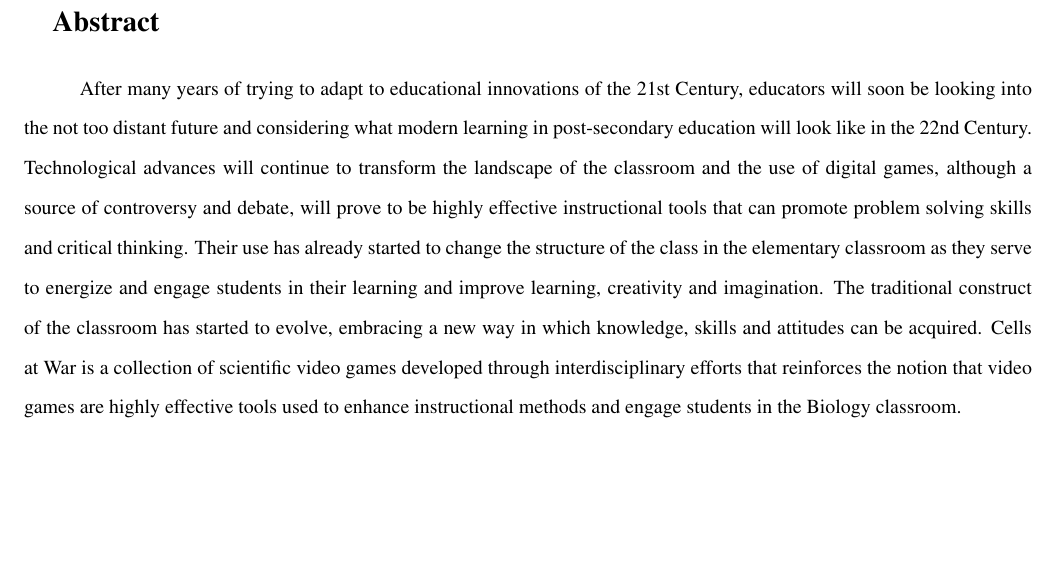
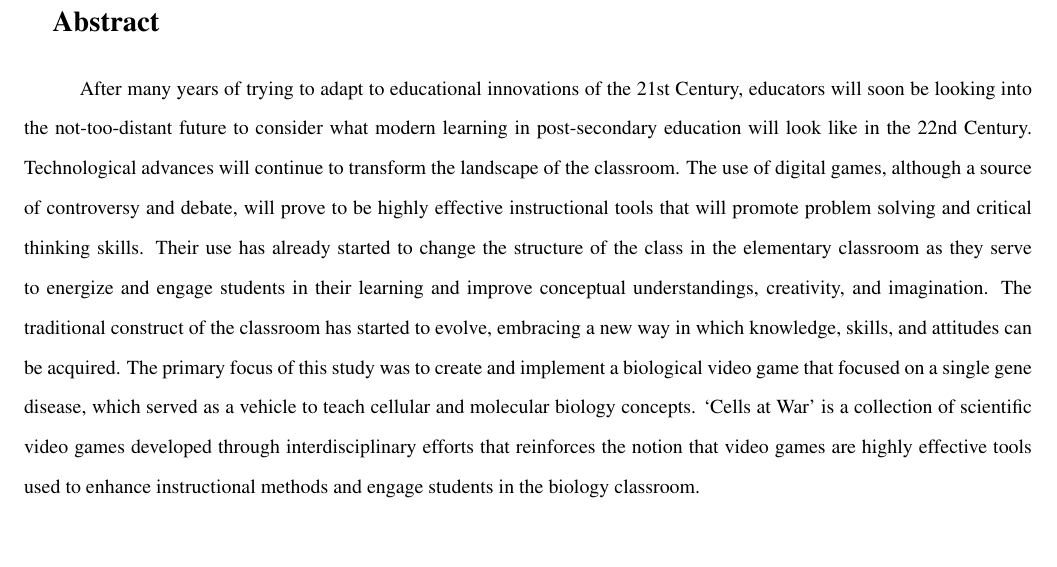
Before and after one commit to alexturcoo/cellsatwar4f06-thesis, a LaTeX thesis (thesis_template/paper0904.tex): part of page 3 of 10, cut so that both start at the same text. Compiled offline with pdfLaTeX.

Commit message:
Updated Abstract

```diff
--- a/thesis_template/paper0904.tex
+++ b/thesis_template/paper0904.tex
@@ -230,7 +230,7 @@
 
 \section{Abstract}
 
-After many years of trying to adapt to educational innovations of the 21st Century, educators will soon be looking into the not too distant future and considering what modern learning in post-secondary education will look like in the 22nd Century. Technological advances will continue to transform the landscape of the classroom and the use of digital games, although a source of controversy and debate, will prove to be highly effective instructional tools that can promote problem solving skills and critical thinking. Their use has already started to change the structure of the class in the elementary classroom as they serve to energize and engage students in their learning and improve learning, creativity and imagination. The traditional construct of the classroom has started to evolve, embracing a new way in which knowledge, skills and attitudes can be acquired. Cells at War is a collection of scientific video games developed through interdisciplinary efforts that reinforces the notion that video games are highly effective tools used to enhance instructional methods and engage students in the Biology classroom.
+After many years of trying to adapt to educational innovations of the 21st Century, educators will soon be looking into the not-too-distant future to consider what modern learning in post-secondary education will look like in the 22nd Century. Technological advances will continue to transform the landscape of the classroom. The use of digital games, although a source of controversy and debate, will prove to be highly effective instructional tools that will promote problem solving and critical thinking skills. Their use has already started to change the structure of the class in the elementary classroom as they serve to energize and engage students in their learning and improve conceptual understandings, creativity, and imagination. The traditional construct of the classroom has started to evolve, embracing a new way in which knowledge, skills, and attitudes can be acquired. The primary focus of this study was to create and implement a biological video game that focused on a single gene disease, which served as a vehicle to teach cellular and molecular biology concepts. ‘Cells at War’ is a collection of scientific video games developed through interdisciplinary efforts that reinforces the notion that video games are highly effective tools used to enhance instructional methods and engage students in the biology classroom.
 
 \newpage
 
```
Also changed, not shown: thesis_template/paper0904.pdf, 2 other files.
